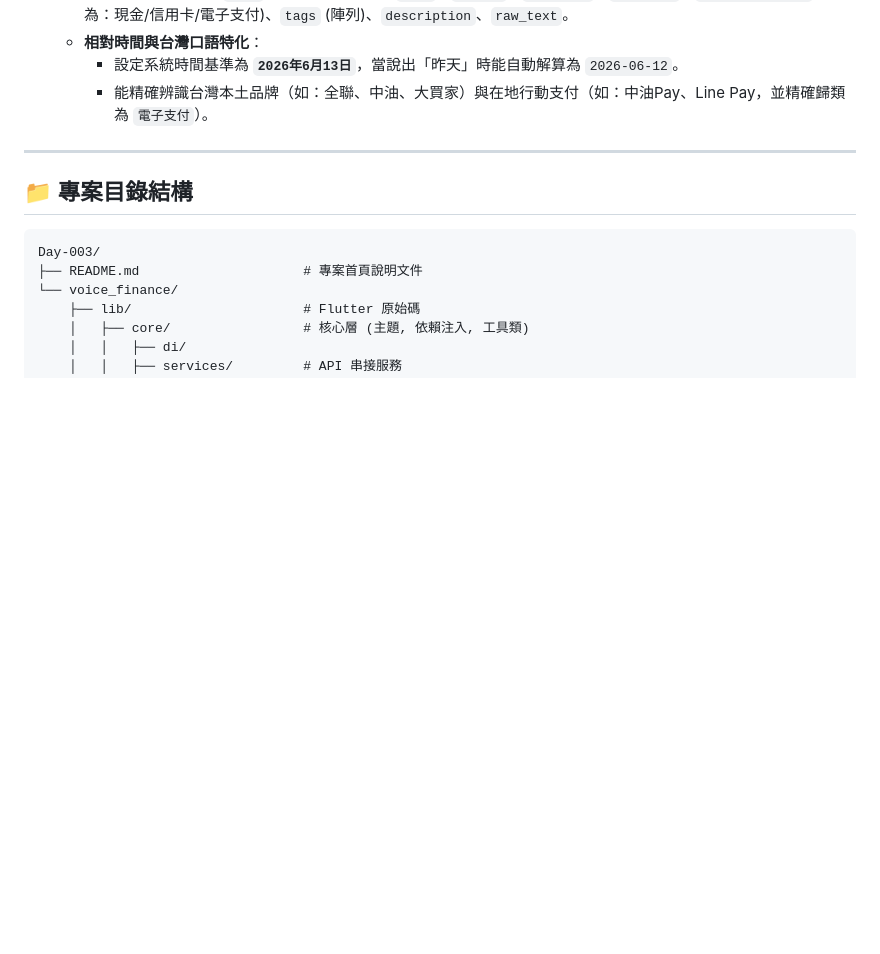
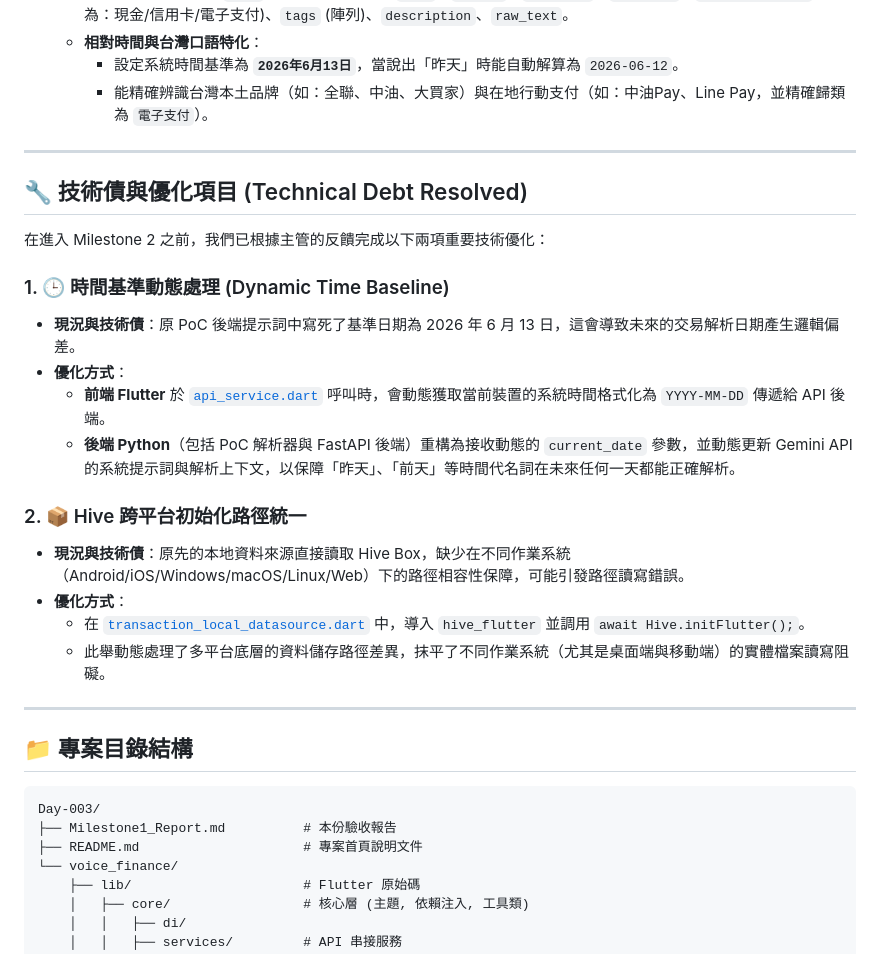
Before and after one commit to asia17242/Ai-Study, a Markdown page: Day-003/Milestone1_Report.md, the part around the change. Rendered like a GitHub page; blank space fills up the shorter version.

Commit message:
docs: update Milestone 1 report with technical debt resolutions for boss review

````diff
--- a/Day-003/Milestone1_Report.md
+++ b/Day-003/Milestone1_Report.md
@@ -41,10 +41,28 @@
 
 ---
 
+## 🔧 技術債與優化項目 (Technical Debt Resolved)
+在進入 Milestone 2 之前，我們已根據主管的反饋完成以下兩項重要技術優化：
+
+### 1. 🕒 時間基準動態處理 (Dynamic Time Baseline)
+* **現況與技術債**：原 PoC 後端提示詞中寫死了基準日期為 2026 年 6 月 13 日，這會導致未來的交易解析日期產生邏輯偏差。
+* **優化方式**：
+  - **前端 Flutter** 於 [`api_service.dart`](./voice_finance/lib/core/services/api_service.dart) 呼叫時，會動態獲取當前裝置的系統時間格式化為 `YYYY-MM-DD` 傳遞給 API 後端。
+  - **後端 Python**（包括 PoC 解析器與 FastAPI 後端）重構為接收動態的 `current_date` 參數，並動態更新 Gemini API 的系統提示詞與解析上下文，以保障「昨天」、「前天」等時間代名詞在未來任何一天都能正確解析。
+
+### 2. 📦 Hive 跨平台初始化路徑統一
+* **現況與技術債**：原先的本地資料來源直接讀取 Hive Box，缺少在不同作業系統（Android/iOS/Windows/macOS/Linux/Web）下的路徑相容性保障，可能引發路徑讀寫錯誤。
+* **優化方式**：
+  - 在 [`transaction_local_datasource.dart`](./voice_finance/lib/features/record/data/transaction_local_datasource.dart) 中，導入 `hive_flutter` 並調用 `await Hive.initFlutter();`。
+  - 此舉動態處理了多平台底層的資料儲存路徑差異，抹平了不同作業系統（尤其是桌面端與移動端）的實體檔案讀寫阻礙。
+
+---
+
 ## 📁 專案目錄結構
 
 ```
 Day-003/
+├── Milestone1_Report.md          # 本份驗收報告
 ├── README.md                     # 專案首頁說明文件
 └── voice_finance/
     ├── lib/                      # Flutter 原始碼
````
